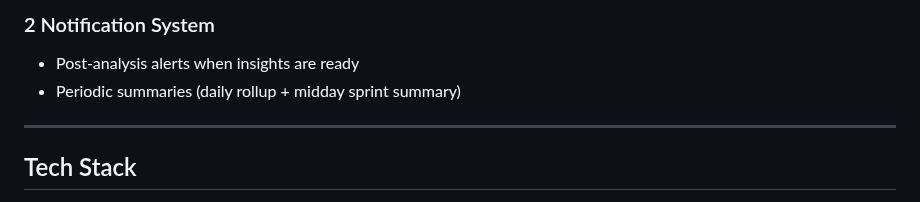
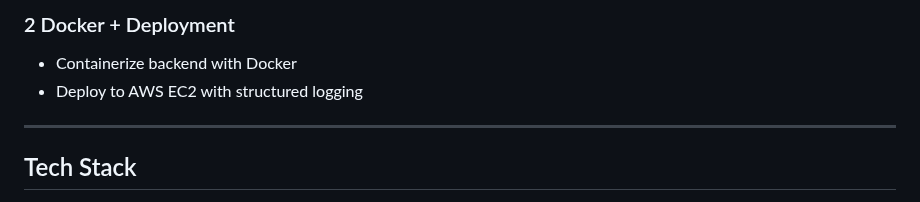
Before and after one commit to thechibuikem/kronos, a Markdown page: README.md, the part around one of its changes. GitHub-like rendering.

```diff
--- a/README.md
+++ b/README.md
@@ -130,8 +148,7 @@ Kronos is organized into three layers:
 
-### 2 Notification System
-- Post-analysis alerts when insights are ready
-- Periodic summaries (daily rollup + midday sprint summary)
-
+### 2 Docker + Deployment
+- Containerize backend with Docker
+- Deploy to AWS EC2 with structured logging
 ---
 
 ## Tech Stack
```
Also changed, not shown: other parts of README.md (+22 -4 lines), docs/architecture/kronos_analytical_engine_flow.png (added), docs/architecture/kronos_notification_flow.png (added).
